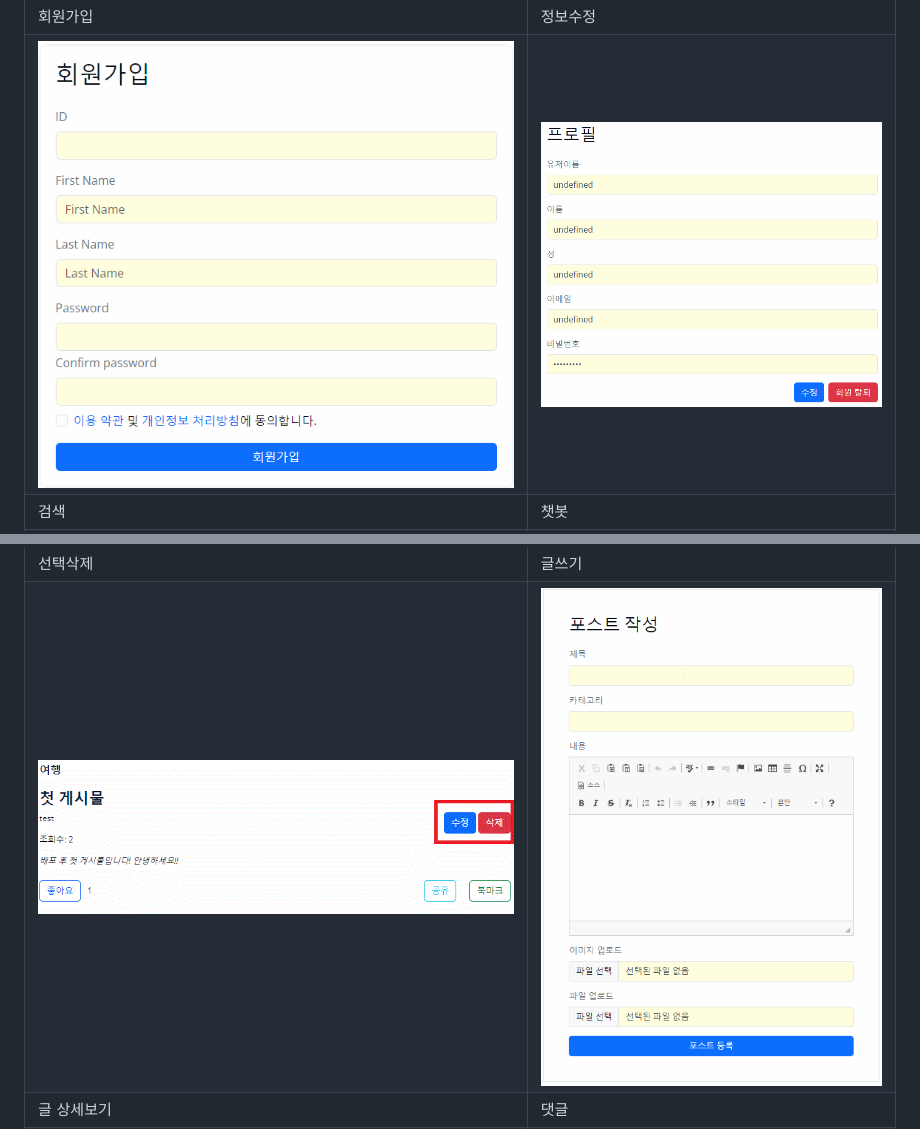
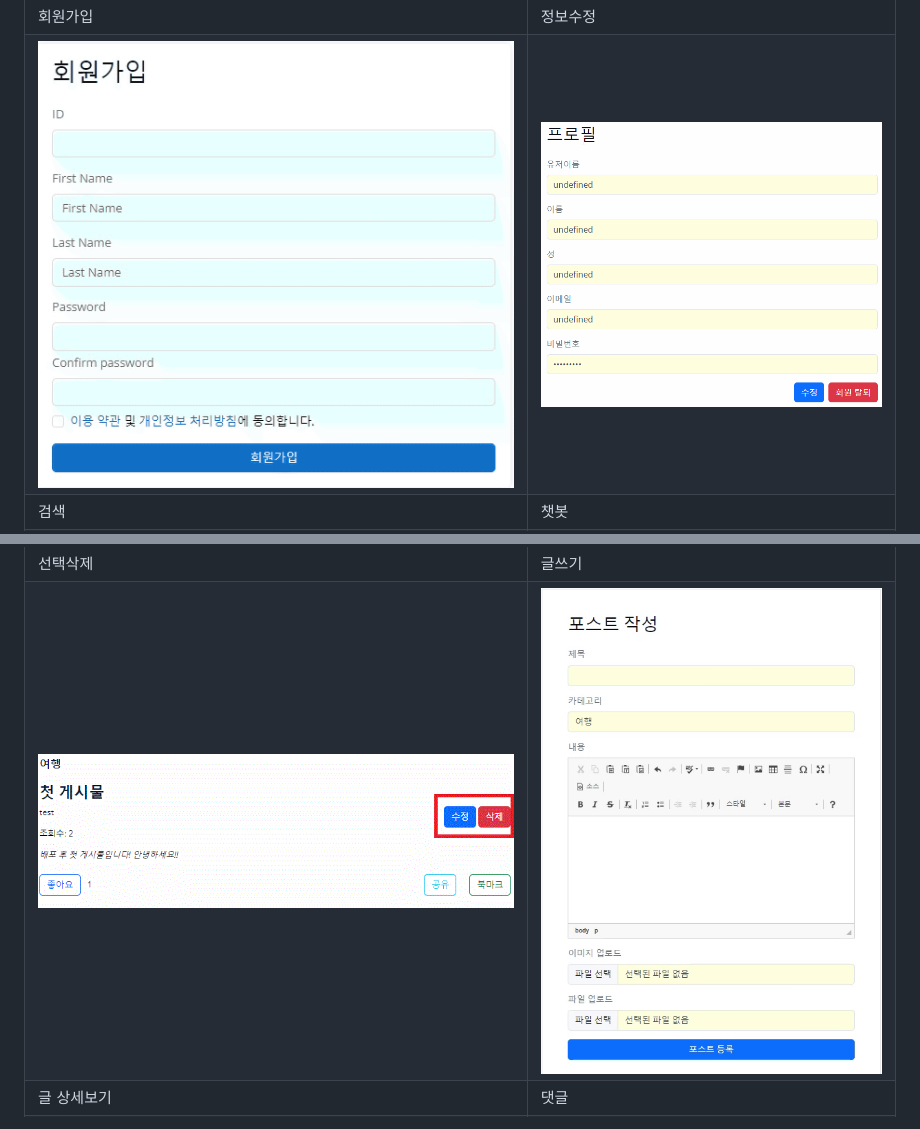
Before and after one commit to AI-Inventory-Forecasting-Team/ai-inventory-forecasting, a Markdown page: README.md, 2 parts joined by grey strips. GitHub-like rendering.

```diff
--- a/README.md
+++ b/README.md
@@ -463,7 +463,7 @@ gantt
         </tr>
         <tr>
             <td>
-                <img src="picture/sign_up.gif" width="100%" >
+                <img src="picture/signup_play.gif" width="100%" >
             </td>
             <td>
                 <img src="picture/profile.gif" width="100%" >
@@ -490,7 +490,7 @@ gantt
 	        <img src="picture/delete.gif" width="100%" >
             </td>
             <td>
-                <img src="picture/post.gif" width="100%">
+                <img src="picture/post_play.gif" width="100%">
             </td>
         </tr>
         <tr>
```
